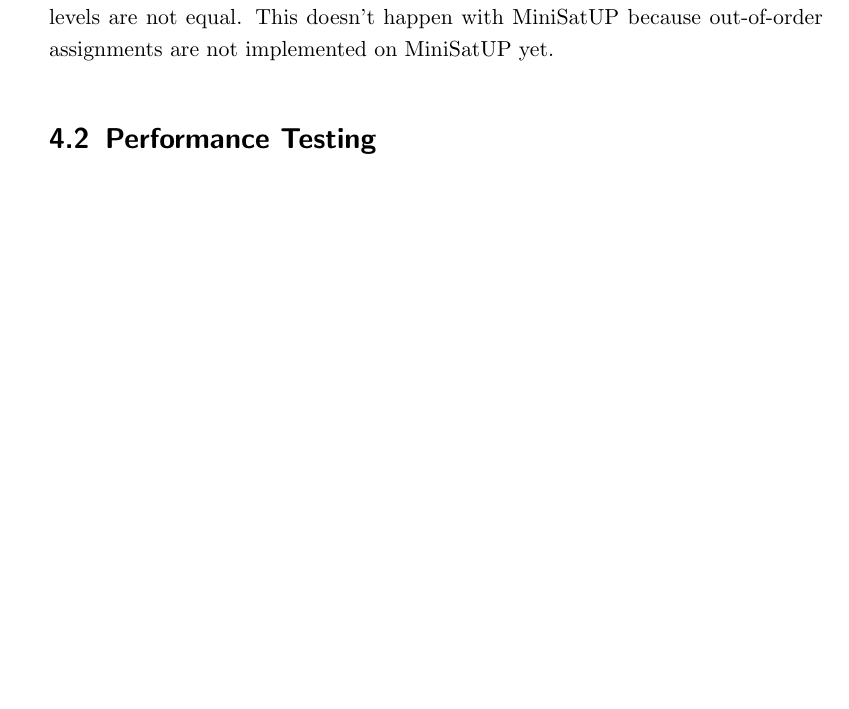
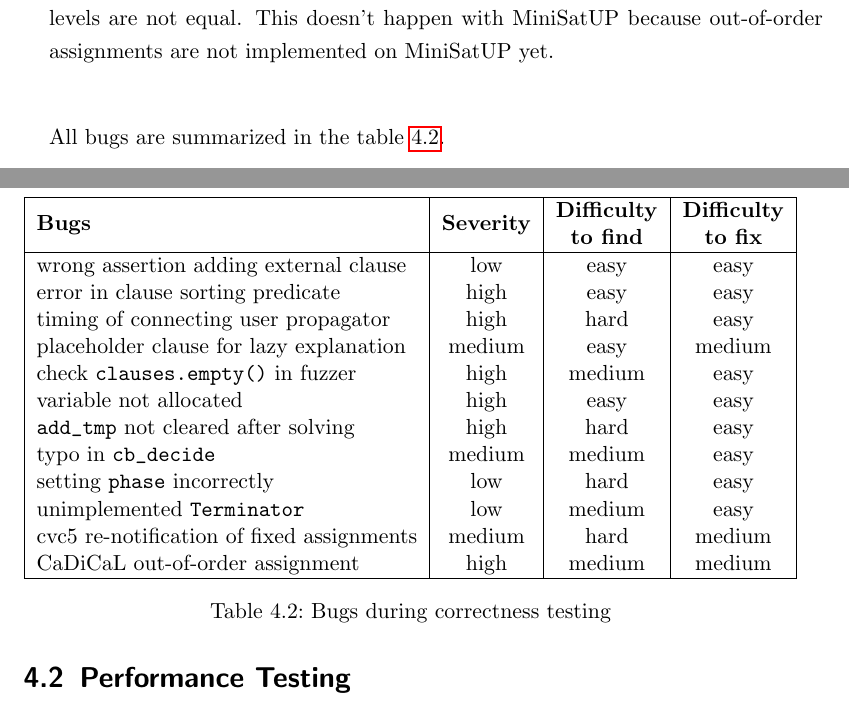
Before and after one commit to hchenqide/Thesis, a LaTeX thesis (main.tex, which reads content/experiments.tex, style.tex): part of page 34 of 38 before the commit and two parts of pages 34 and 35 of 40 after it, the two joined at a grey line, cut so that both start at the same text, the shorter picture padded with empty space. Compiled offline with pdfLaTeX.

Commit message:
update experiments table

```diff
--- a/content/experiments.tex
+++ b/content/experiments.tex
@@ -75,10 +78,12 @@ Next, the external propagation and lazy explanation interface is implemented. Th
 
 The case when the propagated literal is a root-level unit was intentionally avoided in fuzzer initially, because the mechanism of breaking the conflict analysis and re-propagate in the correct level was not yet invented. Still it is possible that a lazily added clause may introduce a lower actual level of the literal than its assigned level, thus breaking the invariant of 2-watching scheme, but after testing this wouldn't introduce misbehavior of the solver, only possible performance issues. A map from literal to the level of its assignment is kept in fuzzer, to check if the next clause that generates a propagation is actually root-level propagation, and if so, the clause is avoided and will be added through the interface of adding external clause.
 
+% bug: placeholder clause for lazy explanation
 One bug related with the placeholder for the lazy clause is discovered through fuzzing after implementing external propagation. During clause set simplification in original MiniSat, a clause's storage space might be relocated, and all reason clauses can be affected. But for lazy reason clauses which exist still as a placeholder, there's no actual address, thus resulting in invalid memory access. A check is added here to avoid such accesses.
 
 % cvc5 make check and bugs after cvc5 integration
 This fuzzer has helped to discover bugs in MiniSatUP especially for adding external clauses and external propagations interfaces, but it doesn't cover the interfaces like decisions and assumptions, as implementing such interfaces are not straightforward without an actual user application. After building cvc5 linked with MiniSatUP, we ran \code{make check} command to perform the regression tests of cvc5, and several more bugs related with these interfaces from MiniSatUP has been discovered. Also, a bug within cvc5 and a bug in CaDiCaL are discovered and fixed from comparison of test results.
 
+% bug: check \code{clauses.empty()} in fuzzer
 Before integration with cvc5, the compiler flag \code{-fsanitize=address} has also been enabled in MiniSatUP to prevent possible memory leaks, and during fuzzing and testing no memory leak has happened. This flag is removed during integration because it's not compatible with current cvc5 builds, and removing this flag causes a bug in the fuzzer to show up, where during external propagation \code{clauses.front()} is called without first checking if \code{clauses} are empty.
 
@@ -86,21 +92,52 @@ Another error with unwanted memory access was identified due to the variable not
 
+% bug: \code{add_tmp} not cleared after solving
 When adding clauses before solving via the IPASIR interface, \code{add_tmp} in MiniSat is used for temporarily storing the current clause being added since the literals are provided one by one. This variable is also used when adding an external clause during solving, which only clears it before adding but not after. This caused a bug where a new clause contains literals from another previous external clause and led to wrong solving result. We fixed it by clearing \code{add_tmp} after solving. Such bugs could be potentially avoided by adding clauses as a whole without the need of \code{add_tmp}.
 
+% bug: typo in \code{cb_decide}
 A typo within \code{cb_decide} is found in MiniSatUP, where the returned decision literal is checked whether it is currently unassigned, and only selected when it is, otherwise the normal decision takes place. We used \code{lit} to keep the returned literal from \code{cb_decide}, and \code{l} to keep the literal converted to MiniSat literal type. But the original \code{lit} was passed as variable to get the current assignment in MiniSat, leading to memory access violation. Such bugs can be avoided by introducing stricter type conversion rules related with variables and literals.
 
 Furthermore, we changed the logic of calling \code{cb_decide} by repeating it if current decision is already assigned, instead of going to the default decision-making. And we also ensured that when there is no more unassigned variables, we wouldn't ask for another decision, otherwise there will be unexpected behavior from cvc5.
 
+% bug: setting \code{phase} incorrectly
 The incorrect implementation of \code{phase} caused an error with one test case. Because of the unclarity of phase configuration in MiniSat, the phase is set as the opposite of the wanted phase of a variable and caused the solving not going as wanted, resulting in \code{unknown} output instead of \code{unsat}. It is fixed in MiniSatUP after analyzing the trace of this test case.
 
+% bug: cvc5 re-notification of fixed assignments
 A bug in cvc5 is identified due to an assertion error during regression test with MiniSatUP that affected many tests cases. We have analyzed the code of cvc5 and assumed that this error doesn't come from MiniSatUP. To verify our assumption, we constructed a minimal test case for cvc5 using CaDiCaL backend and reproduced the same assertion error. It is due to a redundant re-notification of fixed variables after popping assertion level in cvc5. It rarely happens with CaDiCaL because CaDiCaL notifies fixed assignments eagerly one by one, even during clause addition, but MiniSatUP doesn't directly support notifying fixed assignments and fixed assignments are retrieved from batched notification of normal assignments, so with MiniSatUP these fixed assignments can get notified at a higher assertion level when the solving starts and need to be re-notified after popping assertion level.
 
+% bug: unimplemented \code{Terminator}
 In a final running of \code{make check} of cvc5, an unfinished case is identified to be due to the missing implementation of \code{Terminator} from CaDiCaL interface, thus exhibiting different behavior as with CaDiCaL. But so far, the \code{make check} command still wouldn't pass completely due to several unfinished cases that eventually timeout. There are in total 5 timeouts and 4 errors among 4156 tests. These cases still need to be examined.
 
+% bug: CaDiCaL missing out-of-order assignment
 We also performed cvc5 regression tests specifying SAT solver as CaDiCaL for a comparison, because cvc5 uses its internal MiniSat by default during builds and tests where CaDiCaL is not involved and thus not fully tested. There are 7 timeouts and 5 errors. One error due to a bug in CaDiCaL is identified and fixed. This error is related with the out-of-order assignment in CaDiCaL, where the \code{true, false} case of two watching literals when adding an external clause might also cause a reassignment of the actual level of the first literal when their levels are not equal. This doesn't happen with MiniSatUP because out-of-order assignments are not implemented on MiniSatUP yet.
 
 % \todo{tests need to be finally reperformed}
 
-% bug classificaiton by severity, difficulty to find/fix
+% bug classification by severity, difficulty to find/fix
+All bugs are summarized in the table~\ref{tab:bugs}.
+
+\begin{table}[h!]
+  \centering
+  \begin{tabular}{|l|c|c|c|}
+    \hline
+    \textbf{Bugs} & \textbf{Severity} & \makecell{\textbf{Difficulty} \\ \textbf{to find}} & \makecell{\textbf{Difficulty} \\ \textbf{to fix}} \\
+    \hline
+    wrong assertion adding external clause & low & easy & easy \\
+    error in clause sorting predicate & high & easy & easy \\
+    timing of connecting user propagator & high & hard & easy \\
+    placeholder clause for lazy explanation & medium & easy & medium \\
+    check \code{clauses.empty()} in fuzzer & high & medium & easy \\
+    variable not allocated & high & easy & easy \\
+    \code{add_tmp} not cleared after solving & high & hard & easy \\
+    typo in \code{cb_decide} & medium & medium & easy \\
+    setting \code{phase} incorrectly & low & hard & easy \\
+    unimplemented \code{Terminator} & low & medium & easy \\
+    cvc5 re-notification of fixed assignments & medium & hard & medium \\
+    CaDiCaL out-of-order assignment & high & medium & medium \\
+    \hline
+  \end{tabular}
+  \caption{Bugs during correctness testing}
+  \label{tab:bugs}
+\end{table}
 
 \section{Performance Testing}
 
--- a/style.tex
+++ b/style.tex
@@ -23,4 +23,6 @@
 \svgsetup{inkscapepath=build/svg-inkscape/}
 \graphicspath{{figure/}}
 
+\usepackage{makecell}
+
 \newcommand*{\todo}[1]{\textbf{(TODO: #1)}}
```
Also changed, not shown: content/experiments.tex (18 more changed lines).
